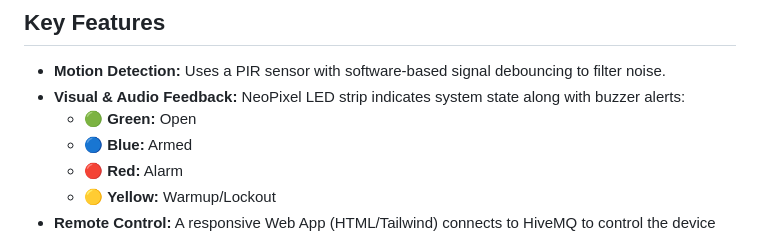
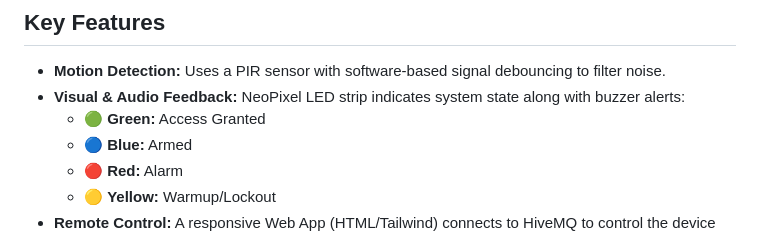
Before and after one commit to jsorv/IoT-group-12, a Markdown page: README.md, the part around the change. GitHub-like rendering.

Commit message:
Update README to clarify access granted status

```diff
--- a/README.md
+++ b/README.md
@@ -16,7 +16,7 @@ It utilizes an End-to-End IoT architecture to process sensor data at the edge, d
 
 - **Motion Detection:** Uses a PIR sensor with software-based signal debouncing to filter noise.
 - **Visual & Audio Feedback:** NeoPixel LED strip indicates system state along with buzzer alerts:
-  - 🟢 **Green:** Open
+  - 🟢 **Green:** Access Granted
   - 🔵 **Blue:** Armed
   - 🔴 **Red:** Alarm
   - 🟡 **Yellow:** Warmup/Lockout
```
